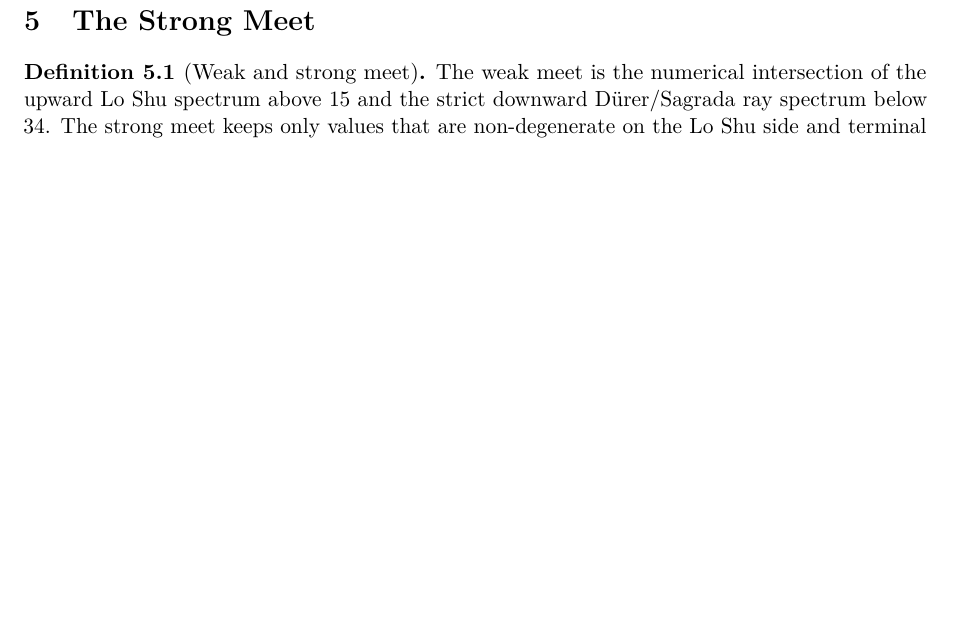
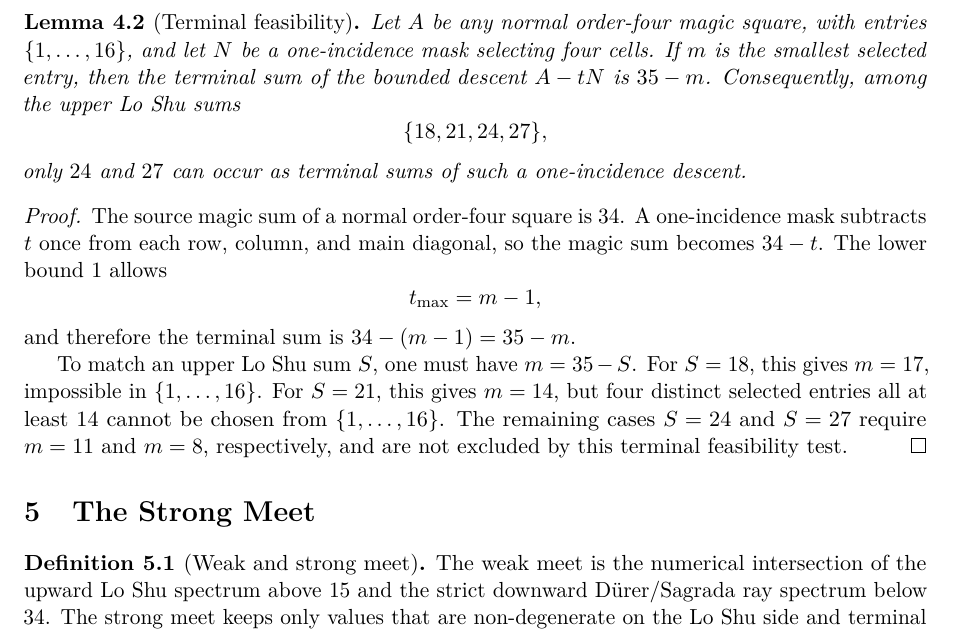
Before and after one commit to aconsciousfractal/The-24-Meet-of-Lo-Shu-and-Durer, a LaTeX paper (paper/the_24_meet_of_lo_shu_and_durer.tex): part of page 5 of 17 before the commit and part of page 5 of 18 after it, cut at the place of the change, the shorter picture padded with empty space. Compiled offline with pdfLaTeX.

Commit message:
Add terminal feasibility lemma

```diff
--- a/paper/the_24_meet_of_lo_shu_and_durer.tex
+++ b/paper/the_24_meet_of_lo_shu_and_durer.tex
@@ -368,6 +368,37 @@ For the meet calculation, we use the strict downward part below the source
 sum \(34\), namely \(\{24,\ldots,33\}\), because the meet compares Lo Shu
 values above the base sum \(15\) with nontrivial downward perturbations below
 the \Durer source.
+
+\begin{lemma}[Terminal feasibility]
+\label{lem:terminal-feasibility}
+Let \(A\) be any normal order-four magic square, with entries
+\(\{1,\ldots,16\}\), and let \(N\) be a one-incidence mask selecting four
+cells.  If \(m\) is the smallest selected entry, then the terminal sum of the
+bounded descent \(A-tN\) is \(35-m\).  Consequently, among the upper Lo Shu
+sums
+\[
+\{18,21,24,27\},
+\]
+only \(24\) and \(27\) can occur as terminal sums of such a one-incidence
+descent.
+\end{lemma}
+
+\begin{proof}
+The source magic sum of a normal order-four square is \(34\).  A
+one-incidence mask subtracts \(t\) once from each row, column, and main
+diagonal, so the magic sum becomes \(34-t\).  The lower bound \(1\) allows
+\[
+t_{\max}=m-1,
+\]
+and therefore the terminal sum is \(34-(m-1)=35-m\).
+
+To match an upper Lo Shu sum \(S\), one must have \(m=35-S\).  For
+\(S=18\), this gives \(m=17\), impossible in \(\{1,\ldots,16\}\).  For
+\(S=21\), this gives \(m=14\), but four distinct selected entries all at
+least \(14\) cannot be chosen from \(\{1,\ldots,16\}\).  The remaining cases
+\(S=24\) and \(S=27\) require \(m=11\) and \(m=8\), respectively, and are
+not excluded by this terminal feasibility test.
+\end{proof}
 
 \section{The Strong Meet}
 \label{sec:meet}
```
Also changed, not shown: docs/STRONG_MEET_THEOREM.md (+23 -0 lines), paper/the_24_meet_of_lo_shu_and_durer.pdf.
